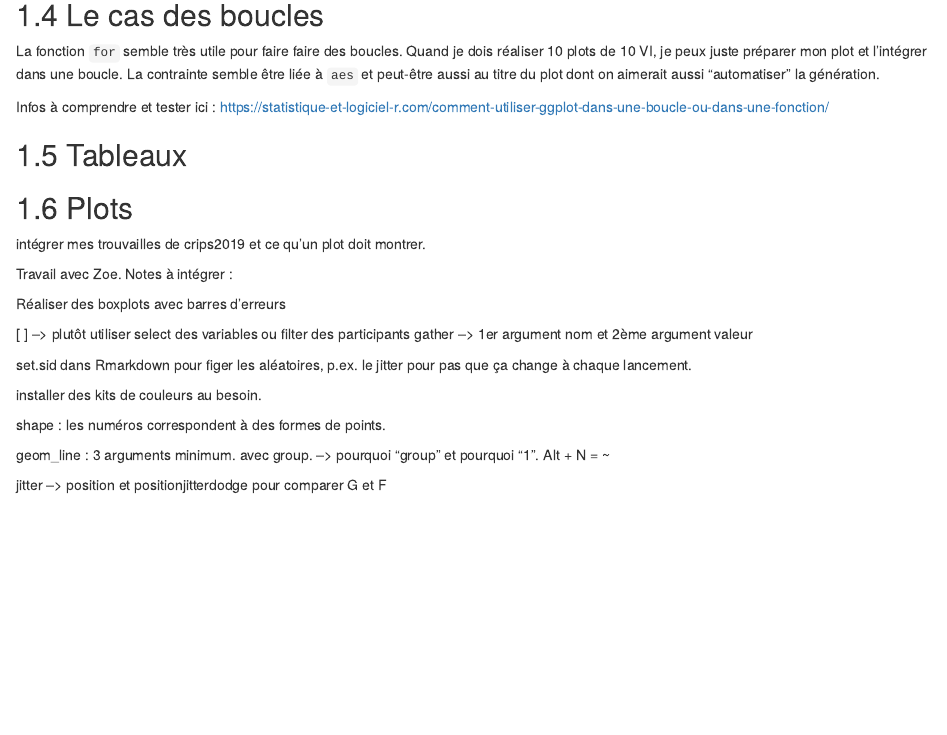
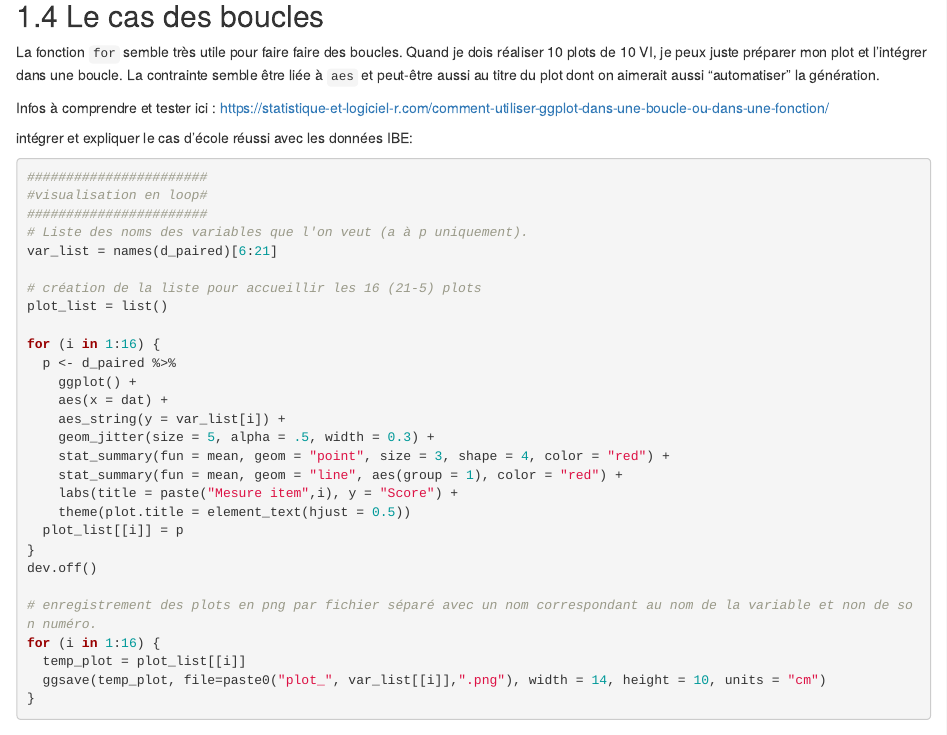
Before and after one commit to bresnico/learn, an R Markdown document (03_description.Rmd): the page in a window 1100 px wide, from 650 px down. Rendered offline with R 4.5, knitr and Pandoc, with nearby package versions; drawn as R Markdown's standard HTML page in place of the format the file asks for.

Commit message:
exemple boucle

````diff
--- a/03_description.Rmd
+++ b/03_description.Rmd
@@ -35,6 +35,40 @@ La fonction `for` semble très utile pour faire faire des boucles. Quand je dois
 
 Infos à comprendre et tester ici : https://statistique-et-logiciel-r.com/comment-utiliser-ggplot-dans-une-boucle-ou-dans-une-fonction/
 
+intégrer et expliquer le cas d'école réussi avec les données IBE:
+
+```{r exemple10bis, echo=TRUE, eval=FALSE}
+
+#######################
+#visualisation en loop#
+#######################
+# Liste des noms des variables que l'on veut (a à p uniquement).
+var_list = names(d_paired)[6:21]
+
+# création de la liste pour accueillir les 16 (21-5) plots
+plot_list = list()
+
+for (i in 1:16) {
+  p <- d_paired %>%
+    ggplot() +
+    aes(x = dat) +
+    aes_string(y = var_list[i]) +
+    geom_jitter(size = 5, alpha = .5, width = 0.3) +
+    stat_summary(fun = mean, geom = "point", size = 3, shape = 4, color = "red") +
+    stat_summary(fun = mean, geom = "line", aes(group = 1), color = "red") +
+    labs(title = paste("Mesure item",i), y = "Score") +
+    theme(plot.title = element_text(hjust = 0.5))
+  plot_list[[i]] = p
+}
+dev.off()
+
+# enregistrement des plots en png par fichier séparé avec un nom correspondant au nom de la variable et non de son numéro.
+for (i in 1:16) {
+  temp_plot = plot_list[[i]]
+  ggsave(temp_plot, file=paste0("plot_", var_list[[i]],".png"), width = 14, height = 10, units = "cm")
+}
+```
+
 ## Tableaux
 
 ## Plots
````
Also changed, not shown: docs/search_index.json, 2 other files.
